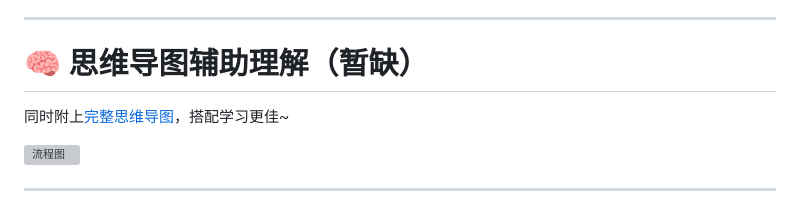
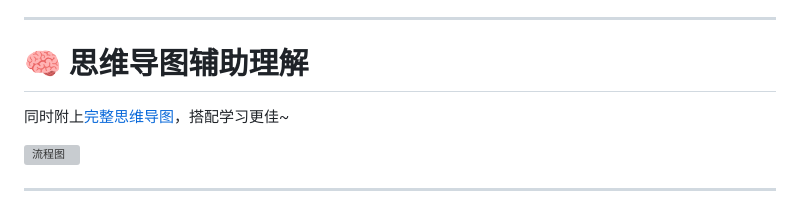
Before and after one commit to A-Ben-Mao/Medical_Self_Study_Repo, a Markdown page: repo/Ethology.md, the part around the change. GitHub-like rendering; grey boxes are pictures that could not be loaded.

```diff
--- a/repo/Ethology.md
+++ b/repo/Ethology.md
@@ -6,7 +6,7 @@
 - ⭐⭐⭐是我在神经科学领域文献中比较常见的一些动物行为学实验
 
 ---
-# 🧠 思维导图辅助理解（暂缺）
+# 🧠 思维导图辅助理解
 
 同时附上[完整思维导图](flowchart_and_mindmap/ethology_mindmap.png)，搭配学习更佳~
 
```
